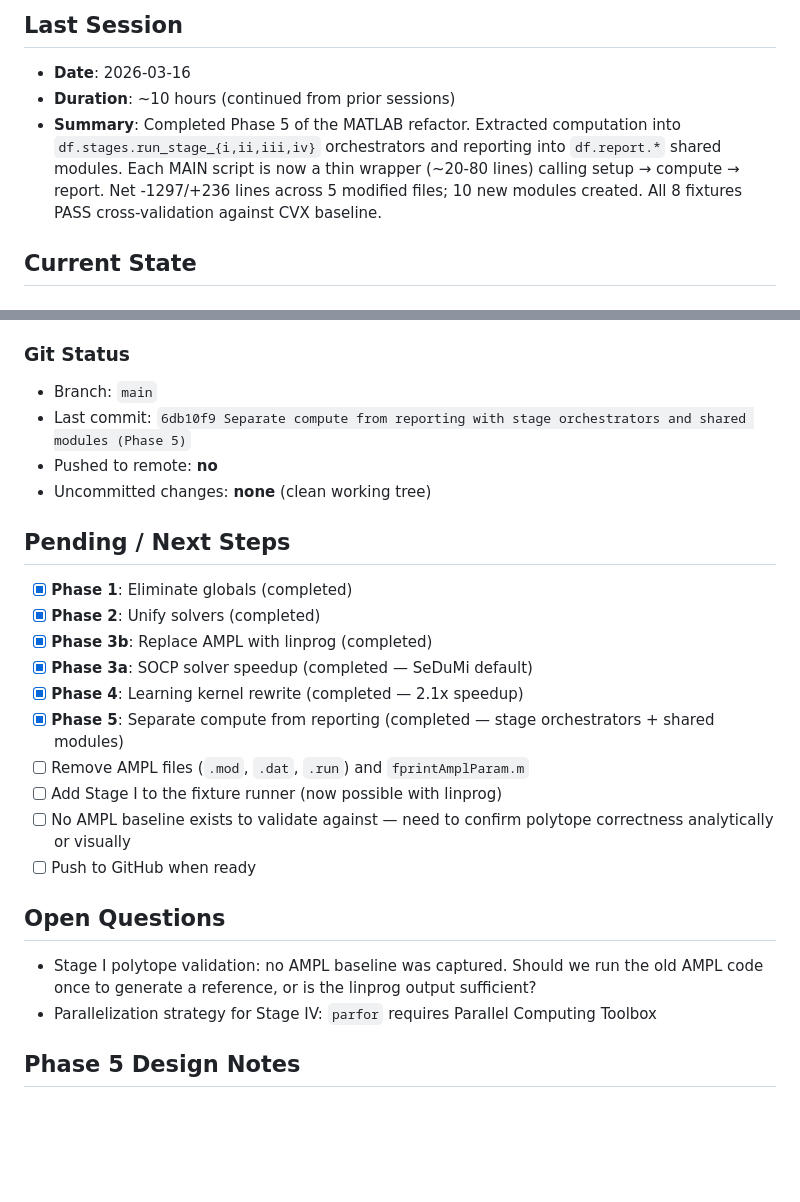
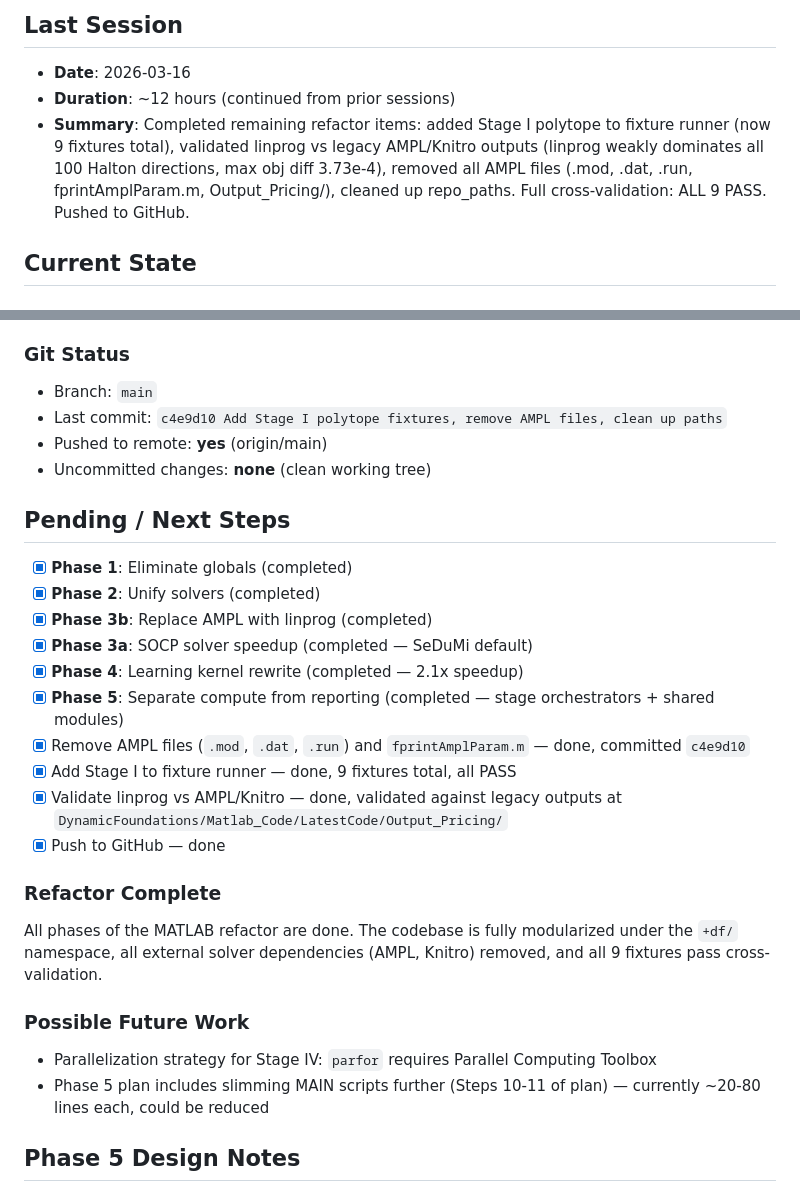
Before and after one commit to LorenzoMagnolfi/Estimation-of-Games-under-No-Regret_Code, a Markdown page: docs/CLAUDE_HANDOVER.md, 2 parts joined by grey strips. Drawn GitHub-style; blank space fills up the shorter version.

Commit message:
Update CLAUDE_HANDOVER.md: refactor complete, all 9 fixtures PASS
Co-Authored-By: Claude Opus 4.6 <noreply@anthropic.com>

```diff
--- a/docs/CLAUDE_HANDOVER.md
+++ b/docs/CLAUDE_HANDOVER.md
@@ -7,8 +7,8 @@
 
 ## Last Session
 - **Date**: 2026-03-16
-- **Duration**: ~10 hours (continued from prior sessions)
-- **Summary**: Completed Phase 5 of the MATLAB refactor. Extracted computation into `df.stages.run_stage_{i,ii,iii,iv}` orchestrators and reporting into `df.report.*` shared modules. Each MAIN script is now a thin wrapper (~20-80 lines) calling setup → compute → report. Net -1297/+236 lines across 5 modified files; 10 new modules created. All 8 fixtures PASS cross-validation against CVX baseline.
+- **Duration**: ~12 hours (continued from prior sessions)
+- **Summary**: Completed remaining refactor items: added Stage I polytope to fixture runner (now 9 fixtures total), validated linprog vs legacy AMPL/Knitro outputs (linprog weakly dominates all 100 Halton directions, max obj diff 3.73e-4), removed all AMPL files (.mod, .dat, .run, fprintAmplParam.m, Output_Pricing/), cleaned up repo_paths. Full cross-validation: ALL 9 PASS. Pushed to GitHub.
 
 ## Current State
 
@@ -62,8 +62,8 @@
 
 ### Git Status
 - Branch: `main`
-- Last commit: `6db10f9 Separate compute from reporting with stage orchestrators and shared modules (Phase 5)`
-- Pushed to remote: **no**
+- Last commit: `c4e9d10 Add Stage I polytope fixtures, remove AMPL files, clean up paths`
+- Pushed to remote: **yes** (origin/main)
 - Uncommitted changes: **none** (clean working tree)
 
 ## Pending / Next Steps
@@ -73,14 +73,17 @@
 - [x] **Phase 3a**: SOCP solver speedup (completed — SeDuMi default)
 - [x] **Phase 4**: Learning kernel rewrite (completed — 2.1x speedup)
 - [x] **Phase 5**: Separate compute from reporting (completed — stage orchestrators + shared modules)
-- [ ] Remove AMPL files (`.mod`, `.dat`, `.run`) and `fprintAmplParam.m`
-- [ ] Add Stage I to the fixture runner (now possible with linprog)
-- [ ] No AMPL baseline exists to validate against — need to confirm polytope correctness analytically or visually
-- [ ] Push to GitHub when ready
+- [x] Remove AMPL files (`.mod`, `.dat`, `.run`) and `fprintAmplParam.m` — done, committed `c4e9d10`
+- [x] Add Stage I to fixture runner — done, 9 fixtures total, all PASS
+- [x] Validate linprog vs AMPL/Knitro — done, validated against legacy outputs at `DynamicFoundations/Matlab_Code/LatestCode/Output_Pricing/`
+- [x] Push to GitHub — done
 
-## Open Questions
-- Stage I polytope validation: no AMPL baseline was captured. Should we run the old AMPL code once to generate a reference, or is the linprog output sufficient?
+### Refactor Complete
+All phases of the MATLAB refactor are done. The codebase is fully modularized under the `+df/` namespace, all external solver dependencies (AMPL, Knitro) removed, and all 9 fixtures pass cross-validation.
+
+### Possible Future Work
 - Parallelization strategy for Stage IV: `parfor` requires Parallel Computing Toolbox
+- Phase 5 plan includes slimming MAIN scripts further (Steps 10-11 of plan) — currently ~20-80 lines each, could be reduced
 
 ## Phase 5 Design Notes
 
```
